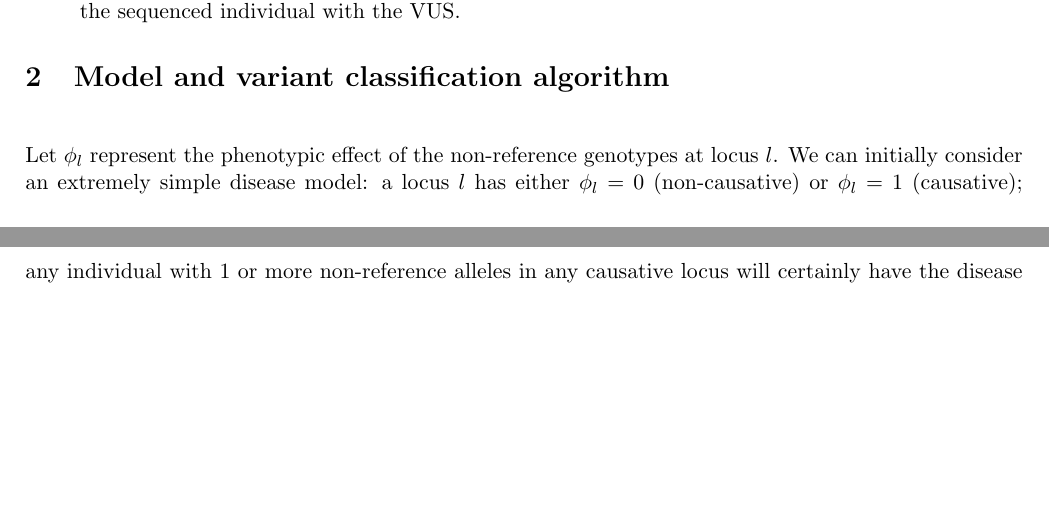
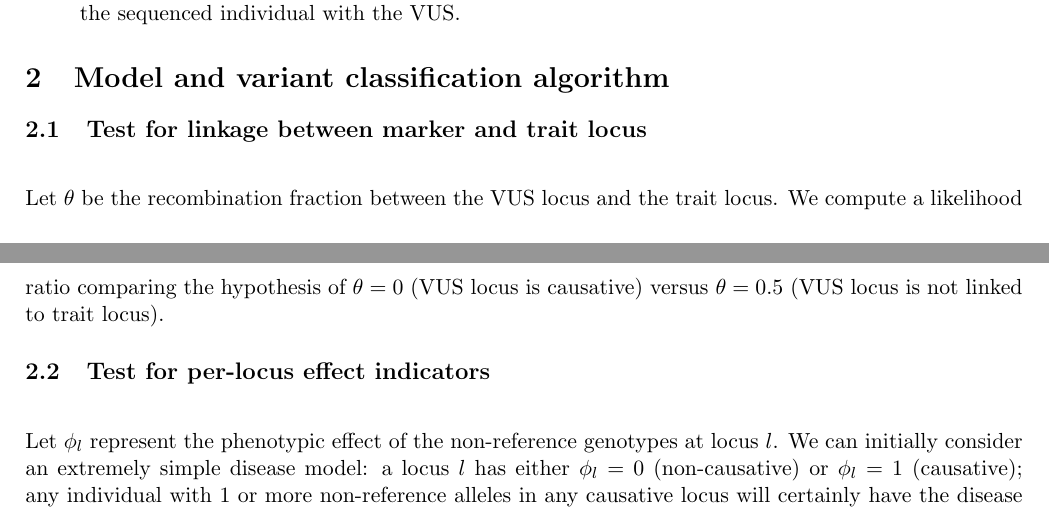
Before and after one commit to dandavison/etc, a LaTeX document (variant_classification.tex): two parts of pages 1 and 2 of 2, joined at a grey line, cut so that both start at the same text, the shorter picture padded with empty space. Compiled offline with pdfLaTeX.

Commit message:
Start to describe linkage-based test

```diff
--- a/variant_classification.tex
+++ b/variant_classification.tex
@@ -65,6 +65,15 @@ following properties:
 
 \section{Model and variant classification algorithm}
 
+\subsection{Test for linkage between marker and trait locus}
+
+\p Let $\theta$ be the recombination fraction between the VUS locus
+and the trait locus. We compute a likelihood ratio comparing the
+hypothesis of $\theta=0$ (VUS locus is causative) versus $\theta=0.5$
+(VUS locus is not linked to trait locus).
+
+\subsection{Test for per-locus effect indicators}
+
 \p Let $\phi_l$ represent the phenotypic effect of the non-reference
 genotypes at locus $l$. We can initially consider an extremely simple
 disease model: a locus $l$ has either $\phi_l=0$ (non-causative) or
```
